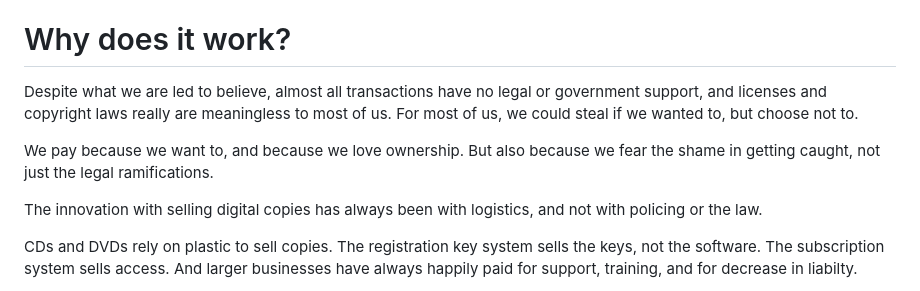
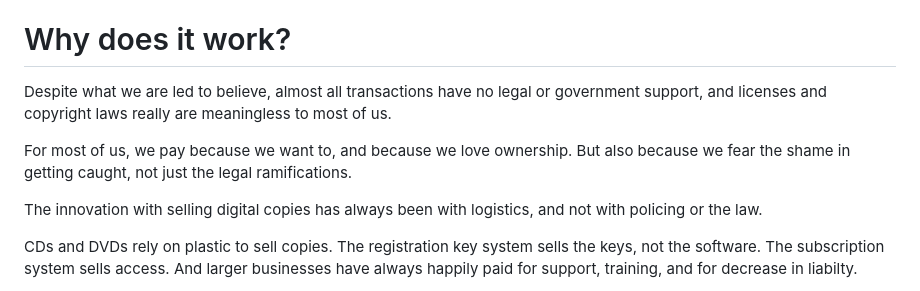
Before and after one commit to johans-work/paid-source, a Markdown page: README.md, the part around the change. GitHub-like rendering.

```diff
--- a/README.md
+++ b/README.md
@@ -10,9 +10,9 @@ Sell the right to say "I own this" and for it to be true. Give copies, sell owne
 
 # Why does it work?
 
-Despite what we are led to believe, almost all transactions have no legal or government support, and licenses and copyright laws really are meaningless to most of us. For most of us, we could steal if we wanted to, but choose not to.
+Despite what we are led to believe, almost all transactions have no legal or government support, and licenses and copyright laws really are meaningless to most of us.
 
-We pay because we want to, and because we love ownership. But also because we fear the shame in getting caught, not just the legal ramifications.
+For most of us, we pay because we want to, and because we love ownership. But also because we fear the shame in getting caught, not just the legal ramifications.
 
 The innovation with selling digital copies has always been with logistics, and not with policing or the law.
 
```
